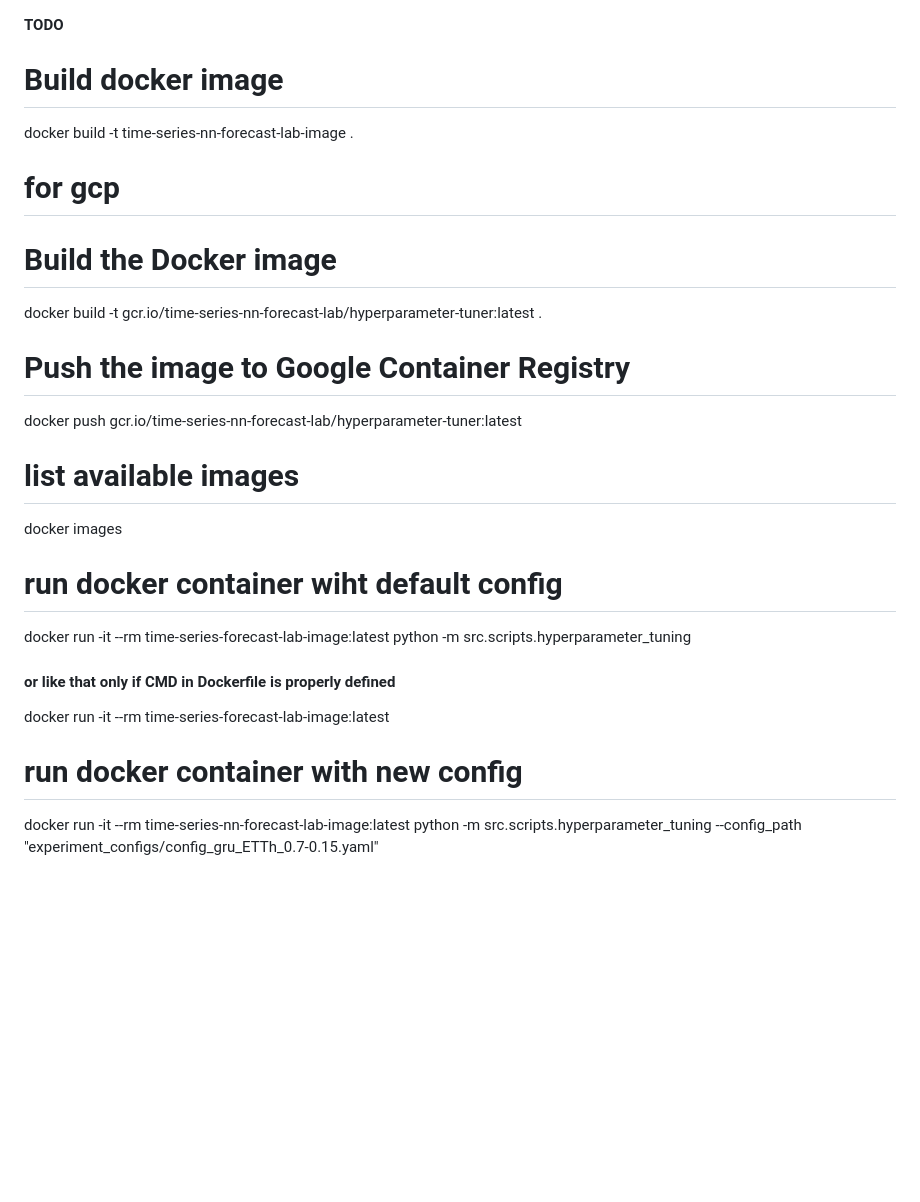
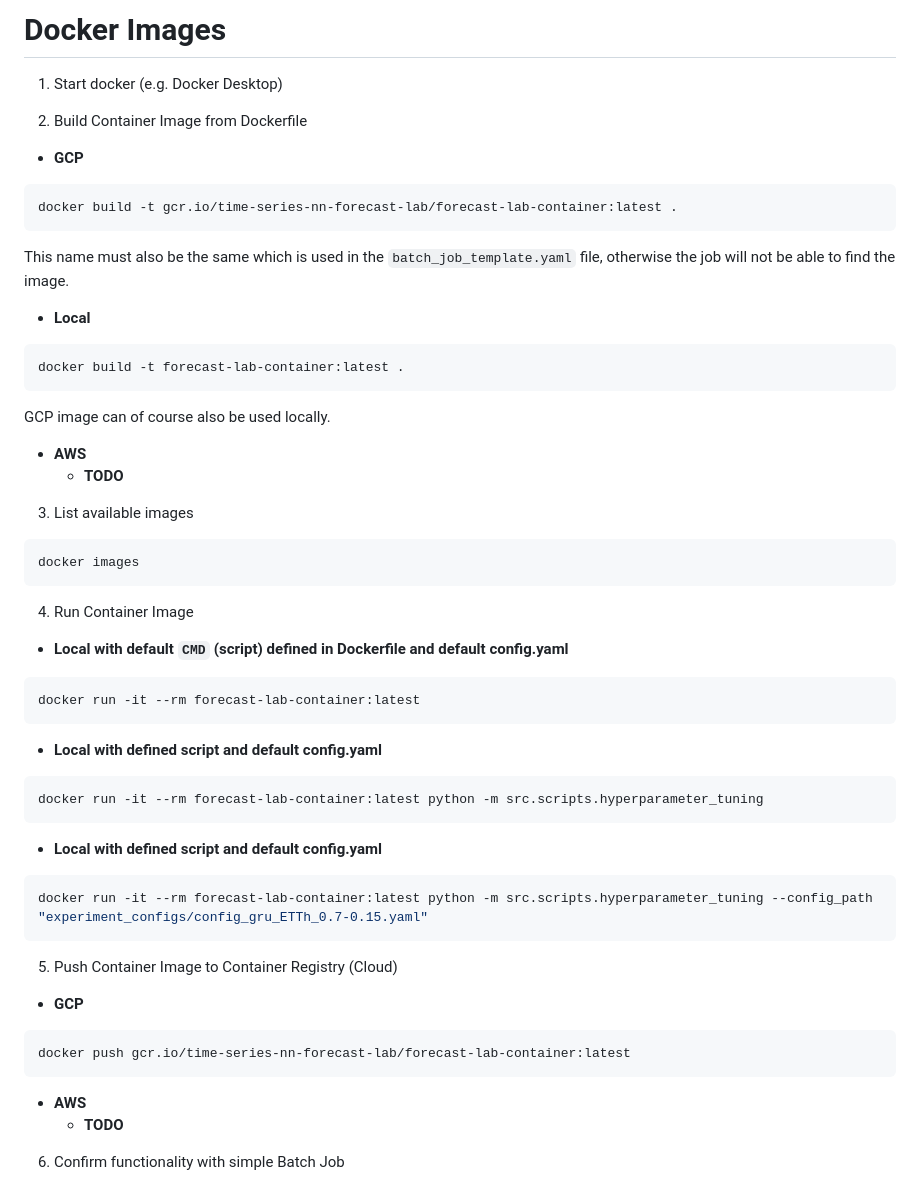
Before and after one commit to thomasgugatschka/time-series-nn-forecast-lab, a Markdown page: docs/docker.md, the part around the change. Drawn GitHub-style; blank space fills up the shorter version.

````diff
--- a/docs/docker.md
+++ b/docs/docker.md
@@ -1,27 +1,48 @@
+# Docker Images
 
-**TODO**
+1. Start docker (e.g. Docker Desktop)
 
+2. Build Container Image from Dockerfile
+- **GCP**
+```bash
+docker build -t gcr.io/time-series-nn-forecast-lab/forecast-lab-container:latest .
+```
+This name must also be the same which is used in the `batch_job_template.yaml` file, otherwise the job will not be able to find the image.
 
-# Build docker image
-docker build -t time-series-nn-forecast-lab-image .
+- **Local**
+```bash
+docker build -t forecast-lab-container:latest .
+```
+GCP image can of course also be used locally.
 
+- **AWS**
+  - **TODO**
 
-# for gcp
-#       Build the Docker image
-docker build -t gcr.io/time-series-nn-forecast-lab/hyperparameter-tuner:latest .
-#       Push the image to Google Container Registry
-docker push gcr.io/time-series-nn-forecast-lab/hyperparameter-tuner:latest
+3. List available images
+```bash
+docker images
+```
 
+4. Run Container Image
+- **Local with default `CMD` (script) defined in Dockerfile and default config.yaml**
+```bash
+docker run -it --rm forecast-lab-container:latest
+```
+- **Local with defined script and default config.yaml**
+```bash
+docker run -it --rm forecast-lab-container:latest python -m src.scripts.hyperparameter_tuning
+```
+- **Local with defined script and default config.yaml**
+```bash
+docker run -it --rm forecast-lab-container:latest python -m src.scripts.hyperparameter_tuning --config_path "experiment_configs/config_gru_ETTh_0.7-0.15.yaml"
+```
 
+5. Push Container Image to Container Registry (Cloud)
+- **GCP**
+```bash
+docker push gcr.io/time-series-nn-forecast-lab/forecast-lab-container:latest
+```
+- **AWS**
+  - **TODO**
 
-# list available images
-docker images
-
-
-# run docker container wiht default config
-docker run -it --rm time-series-forecast-lab-image:latest python -m src.scripts.hyperparameter_tuning
-#### or like that only if CMD in Dockerfile is properly defined
-docker run -it --rm time-series-forecast-lab-image:latest
-
-# run docker container with new config
-docker run -it --rm time-series-nn-forecast-lab-image:latest python -m src.scripts.hyperparameter_tuning --config_path "experiment_configs/config_gru_ETTh_0.7-0.15.yaml"
+6. Confirm functionality with simple Batch Job
````
Also changed, not shown: README.md (+5 -3 lines), docs/graphics_for_markdown/gcp_deployment-cloud_component.drawio.png (added), docs/graphics_for_markdown/gcp_deployment-cloud_sequence.png (added), 3 other files.
